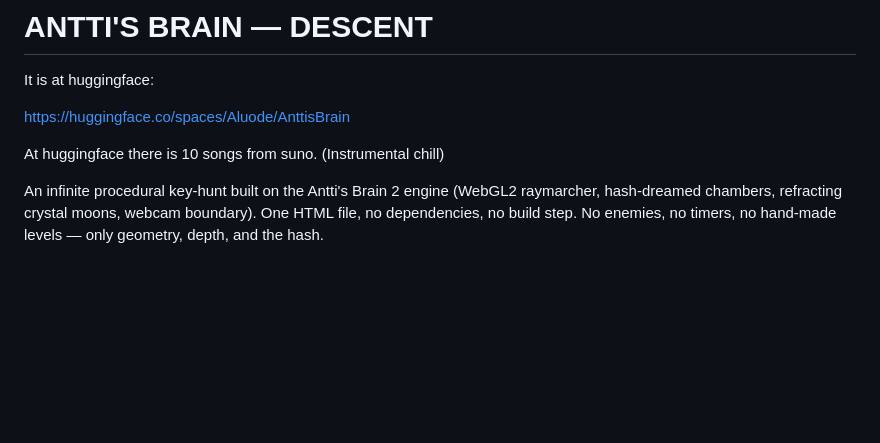
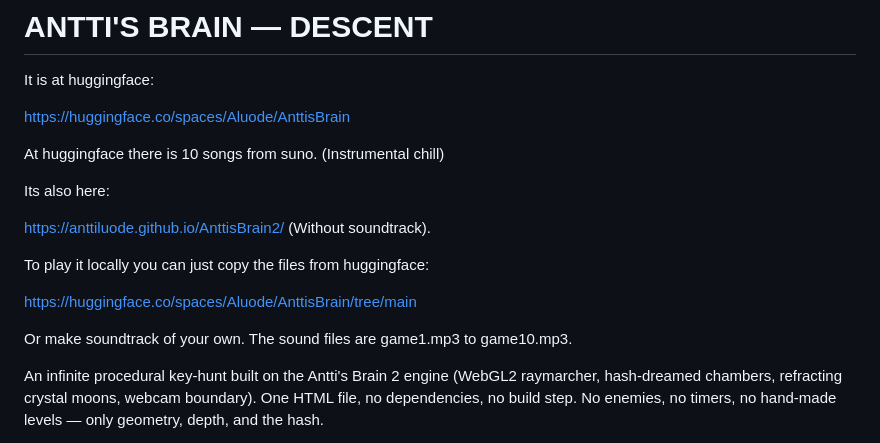
Before and after one commit to anttiluode/AnttisBrain2, a Markdown page: README.md, the part around the change. Rendered like a GitHub page; blank space fills up the shorter version.

```diff
--- a/README.md
+++ b/README.md
@@ -6,7 +6,15 @@ https://huggingface.co/spaces/Aluode/AnttisBrain
 
 At huggingface there is 10 songs from suno. (Instrumental chill)
 
+Its also here:
 
+https://anttiluode.github.io/AnttisBrain2/ (Without soundtrack).
+
+To play it locally you can just copy the files from huggingface:
+
+https://huggingface.co/spaces/Aluode/AnttisBrain/tree/main
+
+Or make soundtrack of your own. The sound files are game1.mp3 to game10.mp3.
 
 An infinite procedural key-hunt built on the Antti's Brain 2 engine (WebGL2 raymarcher,
 hash-dreamed chambers, refracting crystal moons, webcam boundary). One HTML file, no
```
